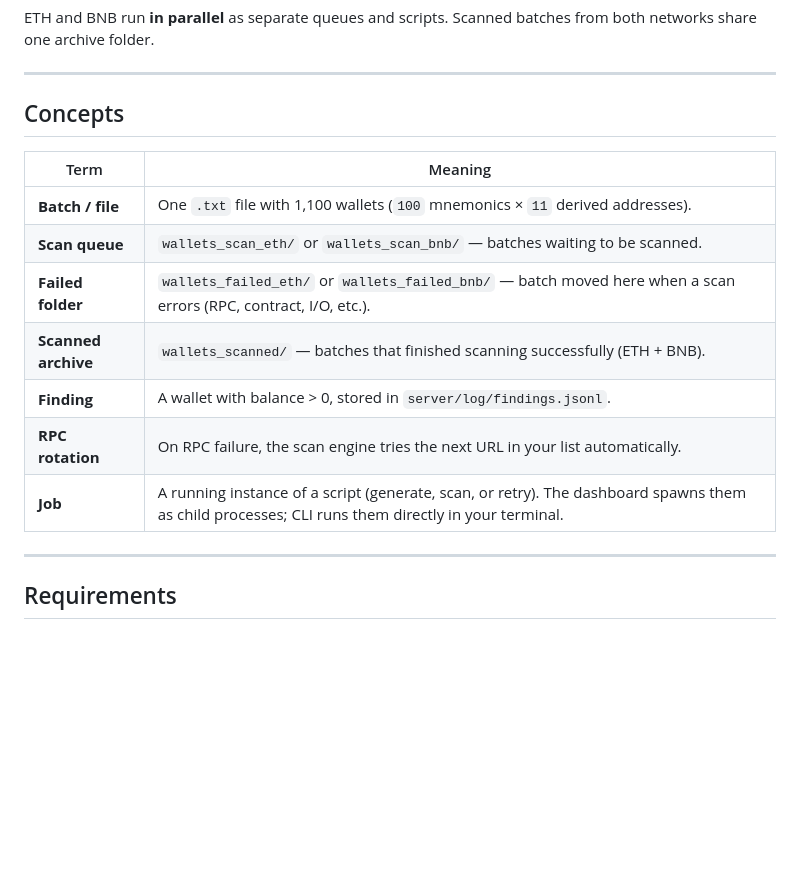
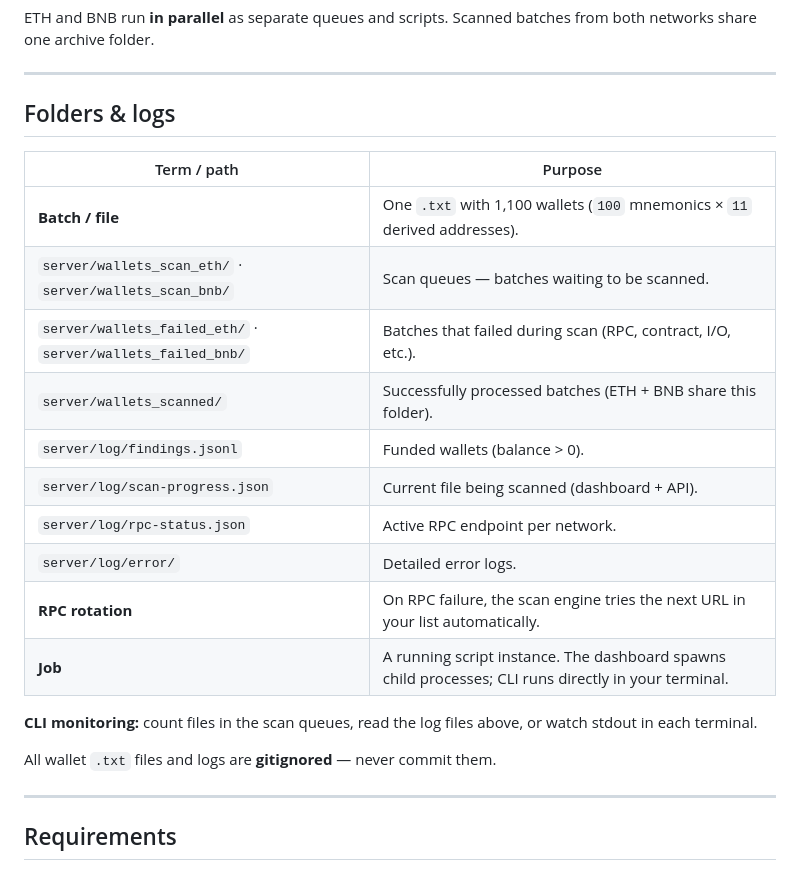
Before and after one commit to christianalberto/wallethunter, a Markdown page: README.md, the part around one of its changes. Drawn GitHub-style; blank space fills up the shorter version.

```diff
--- a/README.md
+++ b/README.md
@@ -60,17 +60,24 @@ ETH and BNB run **in parallel** as separate queues and scripts. Scanned batches
 
 ---
 
-## Concepts
+## Folders & logs
 
-| Term | Meaning |
-|------|---------|
-| **Batch / file** | One `.txt` file with 1,100 wallets (`100` mnemonics × `11` derived addresses). |
-| **Scan queue** | `wallets_scan_eth/` or `wallets_scan_bnb/` — batches waiting to be scanned. |
-| **Failed folder** | `wallets_failed_eth/` or `wallets_failed_bnb/` — batch moved here when a scan errors (RPC, contract, I/O, etc.). |
-| **Scanned archive** | `wallets_scanned/` — batches that finished scanning successfully (ETH + BNB). |
-| **Finding** | A wallet with balance > 0, stored in `server/log/findings.jsonl`. |
+| Term / path | Purpose |
+|-------------|---------|
+| **Batch / file** | One `.txt` with 1,100 wallets (`100` mnemonics × `11` derived addresses). |
+| `server/wallets_scan_eth/` · `server/wallets_scan_bnb/` | Scan queues — batches waiting to be scanned. |
+| `server/wallets_failed_eth/` · `server/wallets_failed_bnb/` | Batches that failed during scan (RPC, contract, I/O, etc.). |
+| `server/wallets_scanned/` | Successfully processed batches (ETH + BNB share this folder). |
+| `server/log/findings.jsonl` | Funded wallets (balance > 0). |
+| `server/log/scan-progress.json` | Current file being scanned (dashboard + API). |
+| `server/log/rpc-status.json` | Active RPC endpoint per network. |
+| `server/log/error/` | Detailed error logs. |
 | **RPC rotation** | On RPC failure, the scan engine tries the next URL in your list automatically. |
-| **Job** | A running instance of a script (generate, scan, or retry). The dashboard spawns them as child processes; CLI runs them directly in your terminal. |
+| **Job** | A running script instance. The dashboard spawns child processes; CLI runs directly in your terminal. |
+
+**CLI monitoring:** count files in the scan queues, read the log files above, or watch stdout in each terminal.
+
+All wallet `.txt` files and logs are **gitignored** — never commit them.
 
 ---
 
```
Also changed, not shown: other parts of README.md (+12 -97 lines).
